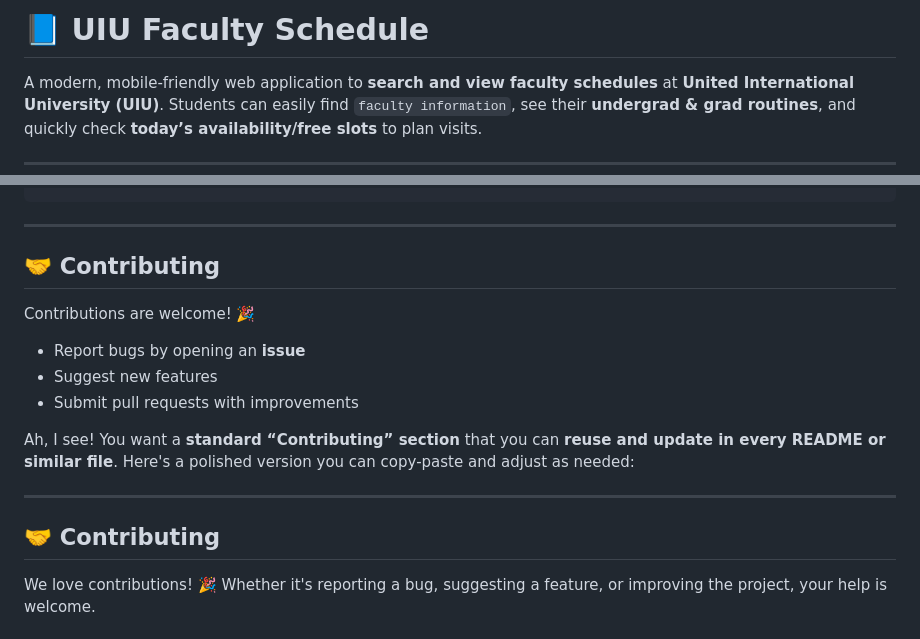
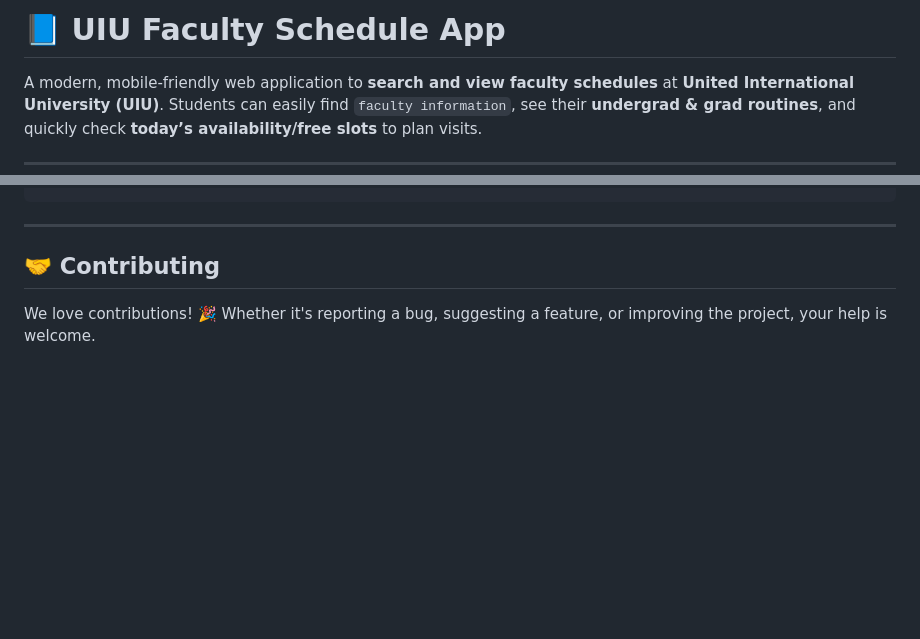
Before and after one commit to TashinParvez/uiu-faculty-schedule-app, a Markdown page: README.md, 2 parts joined by grey strips. GitHub-like rendering; blank space fills up the shorter version.

Commit message:
feat: all done V0.0.2.1

```diff
--- a/README.md
+++ b/README.md
@@ -1,4 +1,4 @@
-# 📘 UIU Faculty Schedule
+# 📘 UIU Faculty Schedule App
 
 A modern, mobile-friendly web application to **search and view faculty schedules** at **United International University (UIU)**.
 Students can easily find `faculty information`, see their **undergrad & grad routines**, and quickly check **today’s availability/free slots** to plan visits.
@@ -120,18 +120,6 @@ faculty-schedule-app/
 
 ## 🤝 Contributing
 
-Contributions are welcome! 🎉
-
-- Report bugs by opening an **issue**
-- Suggest new features
-- Submit pull requests with improvements
-
-Ah, I see! You want a **standard “Contributing” section** that you can **reuse and update in every README or similar file**. Here's a polished version you can copy-paste and adjust as needed:
-
----
-
-## 🤝 Contributing
-
 We love contributions! 🎉 Whether it's reporting a bug, suggesting a feature, or improving the project, your help is welcome.
 
 ### How to Contribute
```
